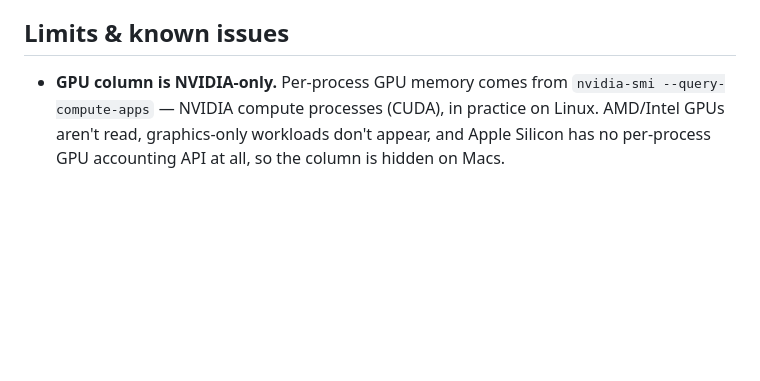
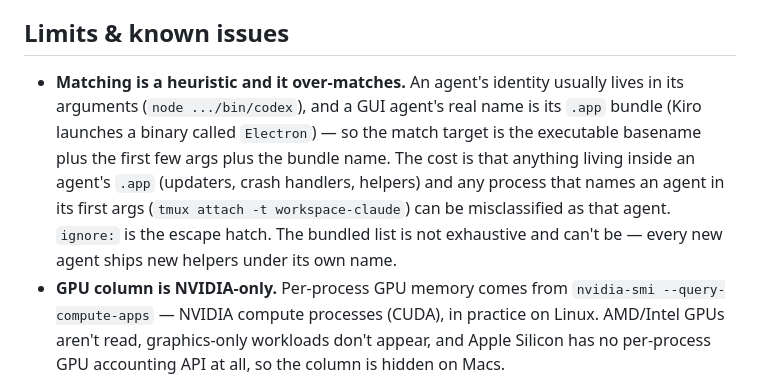
Before and after one commit to minglong51/agent-usage-manager, a Markdown page: README.md, the part around the change. GitHub-like rendering; blank space fills up the shorter version.

Commit message:
README: document that matching over-matches and ignore: is the escape hatch

```diff
--- a/README.md
+++ b/README.md
@@ -142,6 +142,15 @@ This is the important part — a web page that can kill processes needs guardrai
 
 ## Limits & known issues
 
+- **Matching is a heuristic and it over-matches.** An agent's identity usually
+  lives in its arguments (`node .../bin/codex`), and a GUI agent's real name is
+  its `.app` bundle (Kiro launches a binary called `Electron`) — so the match
+  target is the executable basename plus the first few args plus the bundle
+  name. The cost is that anything living inside an agent's `.app` (updaters,
+  crash handlers, helpers) and any process that names an agent in its first
+  args (`tmux attach -t workspace-claude`) can be misclassified as that agent.
+  `ignore:` is the escape hatch. The bundled list is not exhaustive and can't
+  be — every new agent ships new helpers under its own name.
 - **GPU column is NVIDIA-only.** Per-process GPU memory comes from
   `nvidia-smi --query-compute-apps` — NVIDIA compute processes (CUDA), in
   practice on Linux. AMD/Intel GPUs aren't read, graphics-only workloads don't
```
